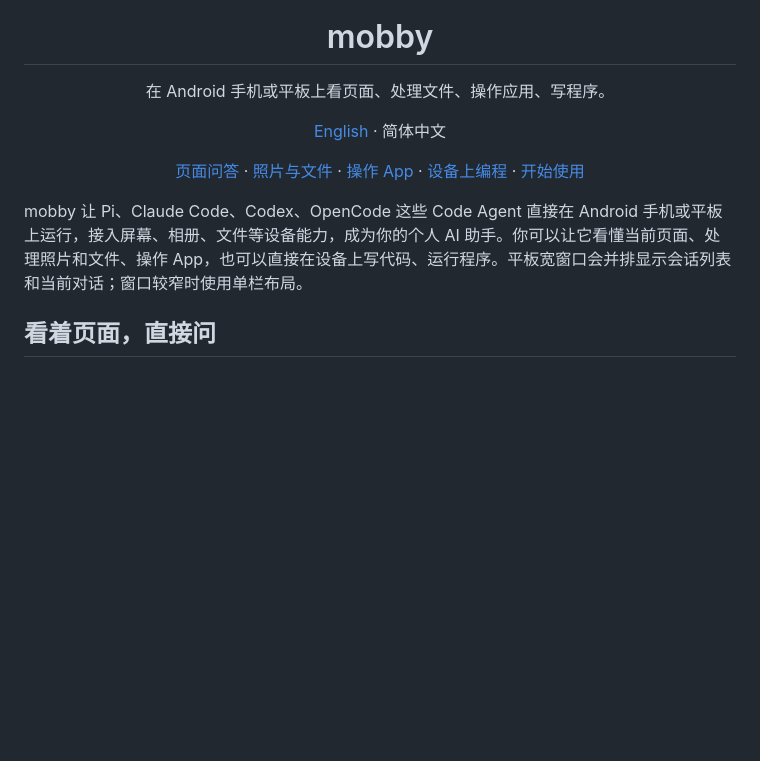
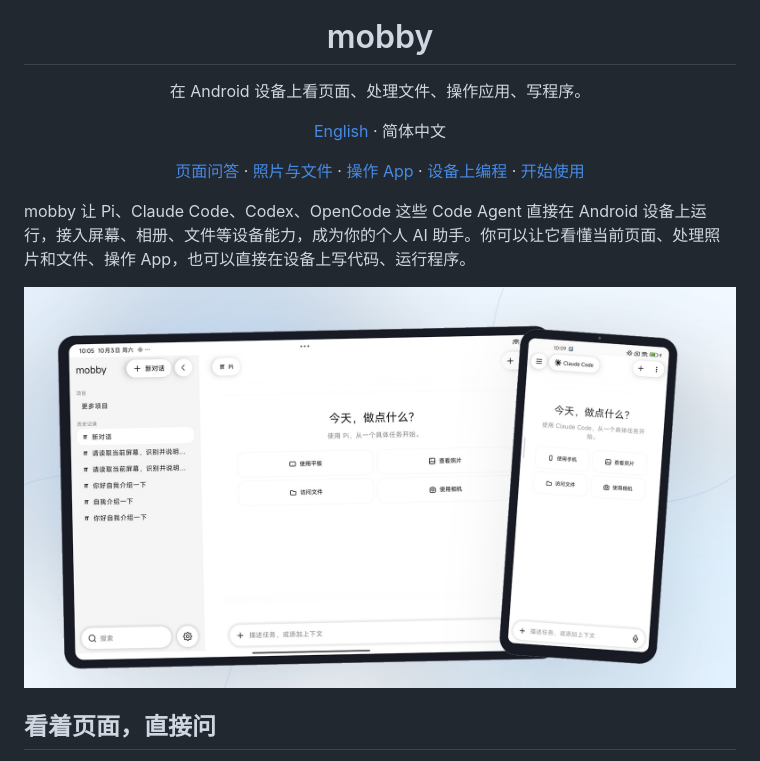
Before and after one commit to ytlog/mobby, a Markdown page: docs/README.zh-CN.md, the part around the change. Drawn GitHub-style; pictures changed too: docs/media/showcase/phone-tablet-poster.png (added); blank space fills up the shorter version.

Commit message:
docs: showcase mobby across Android screen sizes

```diff
--- a/docs/README.zh-CN.md
+++ b/docs/README.zh-CN.md
@@ -4,7 +4,7 @@
 
 <h1 align="center">mobby</h1>
 
-<p align="center">在 Android 手机或平板上看页面、处理文件、操作应用、写程序。</p>
+<p align="center">在 Android 设备上看页面、处理文件、操作应用、写程序。</p>
 
 <p align="center"><a href="../README.md">English</a> · 简体中文</p>
 
@@ -16,7 +16,9 @@
   <a href="#开始使用">开始使用</a>
 </p>
 
-mobby 让 Pi、Claude Code、Codex、OpenCode 这些 Code Agent 直接在 Android 手机或平板上运行，接入屏幕、相册、文件等设备能力，成为你的个人 AI 助手。你可以让它看懂当前页面、处理照片和文件、操作 App，也可以直接在设备上写代码、运行程序。平板宽窗口会并排显示会话列表和当前对话；窗口较窄时使用单栏布局。
+mobby 让 Pi、Claude Code、Codex、OpenCode 这些 Code Agent 直接在 Android 设备上运行，接入屏幕、相册、文件等设备能力，成为你的个人 AI 助手。你可以让它看懂当前页面、处理照片和文件、操作 App，也可以直接在设备上写代码、运行程序。
+
+<p align="center"><img src="media/showcase/phone-tablet-poster.png" width="900" alt="带设备边框、叠放展示的 Android 平板与手机 mobby 界面"></p>
 
 ## 看着页面，直接问
 
```
Also changed, not shown: README.md (+4 -2 lines), docs/media/showcase/phone-source.png (added), docs/media/showcase/phone.png (added), docs/media/showcase/tablet-source.png (added), docs/media/showcase/tablet.png (added), 2 other files.
